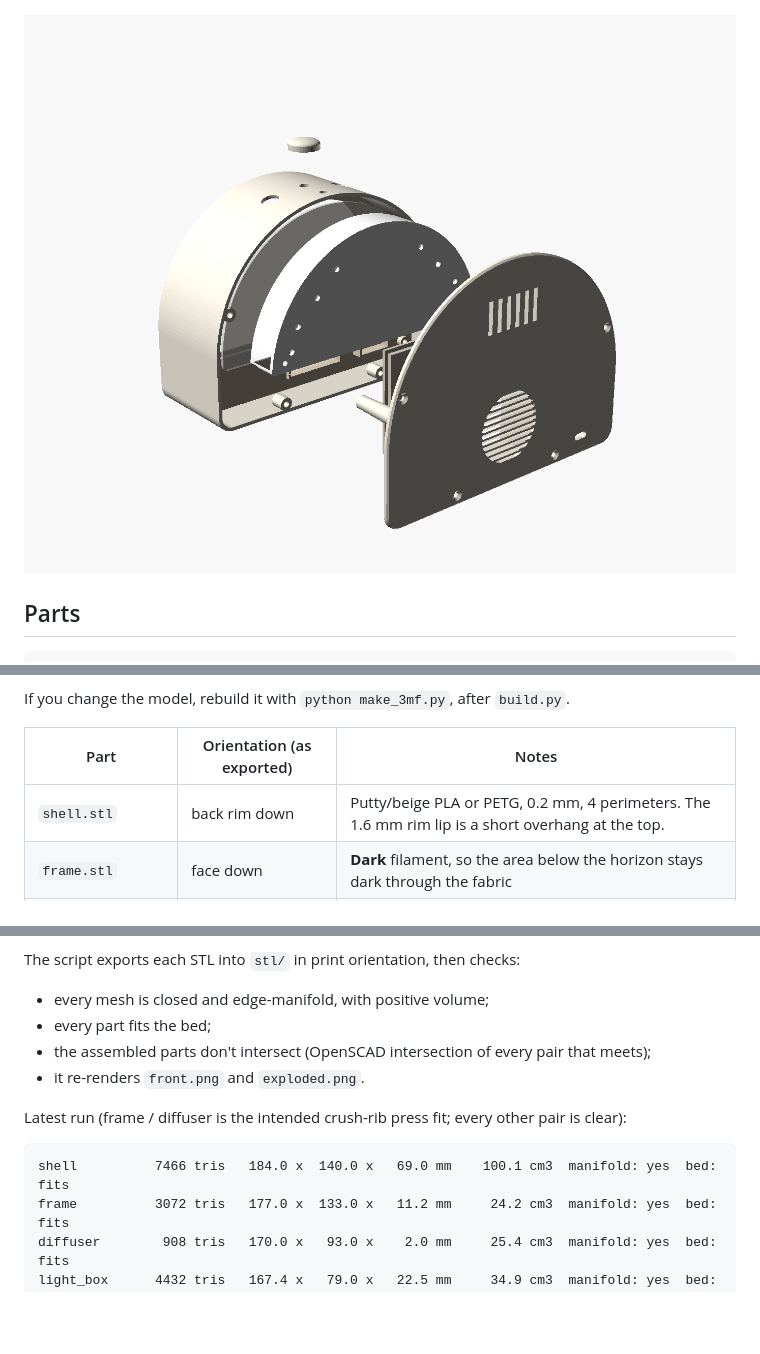
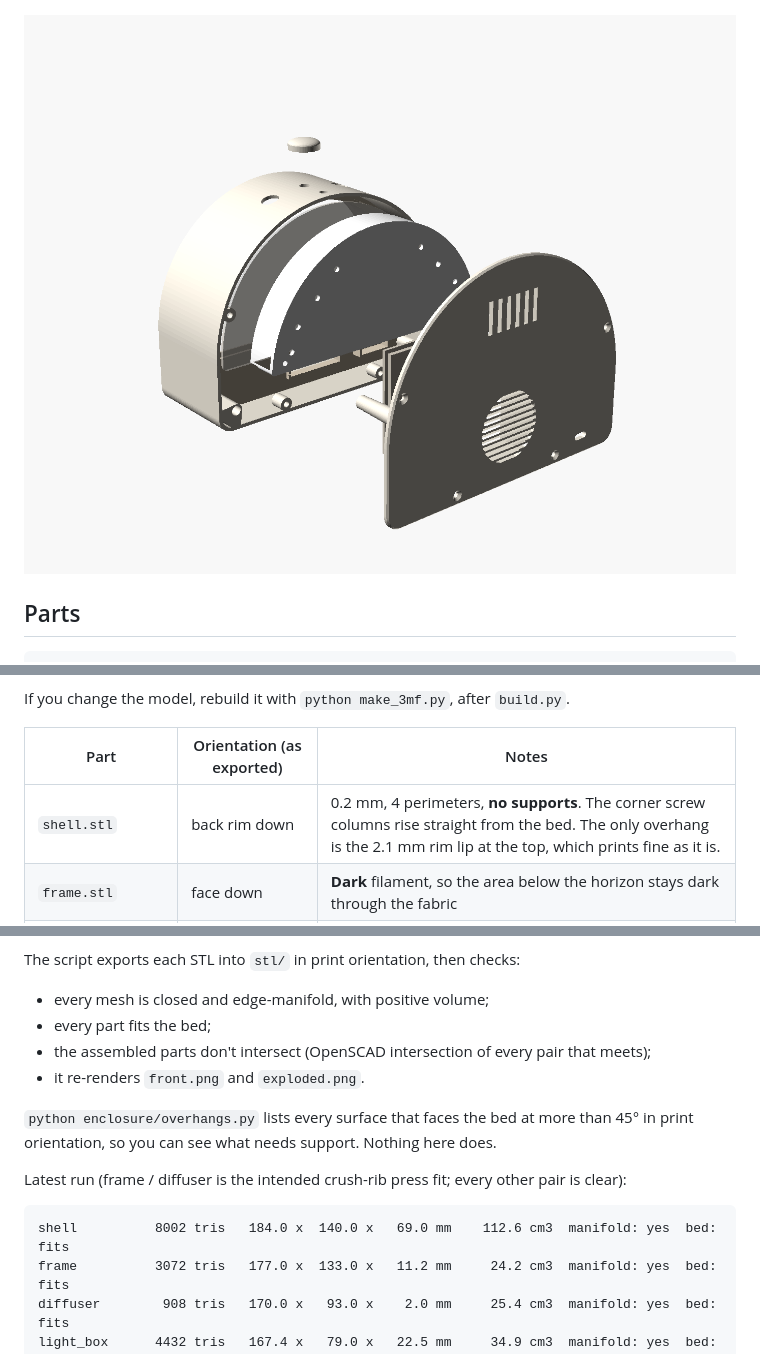
Before and after one commit to asherniedzwiedz-sys/Hatch-Alarm-Clock, a Markdown page: enclosure/ASSEMBLY.md, 3 parts joined by grey strips. GitHub-like rendering; pictures changed too: enclosure/exploded.png; blank space fills up the shorter version.

````diff
--- a/enclosure/ASSEMBLY.md
+++ b/enclosure/ASSEMBLY.md
@@ -52,7 +52,7 @@ If you change the model, rebuild it with `python make_3mf.py`, after `build.py`.
 
 | Part | Orientation (as exported) | Notes |
 |---|---|---|
-| `shell.stl` | back rim down | Putty/beige PLA or PETG, 0.2 mm, 4 perimeters. The 1.6 mm rim lip is a short overhang at the top. |
+| `shell.stl` | back rim down | 0.2 mm, 4 perimeters, **no supports**. The corner screw columns rise straight from the bed. The only overhang is the 2.1 mm rim lip at the top, which prints fine as it is. |
 | `frame.stl` | face down | **Dark** filament, so the area below the horizon stays dark through the fabric |
 | `diffuser.stl` | flat | **White PETG**, 2 mm, 100 % infill. Or laser-cut 2 mm opal acrylic from the STL outline. |
 | `light_box.stl` | LED plate down | White, so it reflects forward |
@@ -105,10 +105,12 @@ The script exports each STL into `stl/` in print orientation, then checks:
 - the assembled parts don't intersect (OpenSCAD intersection of every pair that meets);
 - it re-renders `front.png` and `exploded.png`.
 
+`python enclosure/overhangs.py` lists every surface that faces the bed at more than 45° in print orientation, so you can see what needs support. Nothing here does.
+
 Latest run (frame / diffuser is the intended crush-rib press fit; every other pair is clear):
 
 ```
-shell          7466 tris   184.0 x  140.0 x   69.0 mm    100.1 cm3  manifold: yes  bed: fits
+shell          8002 tris   184.0 x  140.0 x   69.0 mm    112.6 cm3  manifold: yes  bed: fits
 frame          3072 tris   177.0 x  133.0 x   11.2 mm     24.2 cm3  manifold: yes  bed: fits
 diffuser        908 tris   170.0 x   93.0 x    2.0 mm     25.4 cm3  manifold: yes  bed: fits
 light_box      4432 tris   167.4 x   79.0 x   22.5 mm     34.9 cm3  manifold: yes  bed: fits
````
Also changed, not shown: other parts of enclosure/ASSEMBLY.md (+2 -2 lines), 9 other files.
